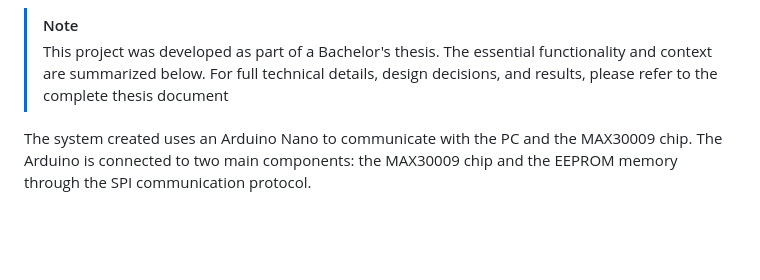
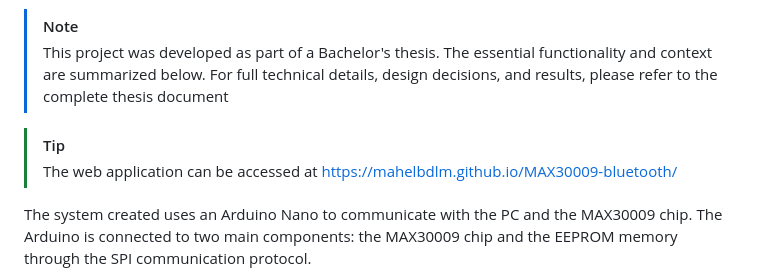
Before and after one commit to mahelbdlm/MAX30009-bluetooth, a Markdown page: README.md, the part around the change. Rendered like a GitHub page; blank space fills up the shorter version.

```diff
--- a/README.md
+++ b/README.md
@@ -3,6 +3,9 @@ Design and Implementation of a Bioimpedance Measurement System Based on the MAX3
 
 > [!NOTE]
 > This project was developed as part of a Bachelor's thesis. The essential functionality and context are summarized below. For full technical details, design decisions, and results, please refer to the complete thesis document
+
+> [!TIP]
+> The web application can be accessed at https://mahelbdlm.github.io/MAX30009-bluetooth/
 
 
 The system created uses an Arduino Nano to communicate with the PC and the MAX30009 chip. The Arduino is connected to two main components: the MAX30009 chip and the EEPROM memory through the SPI communication protocol.
```
